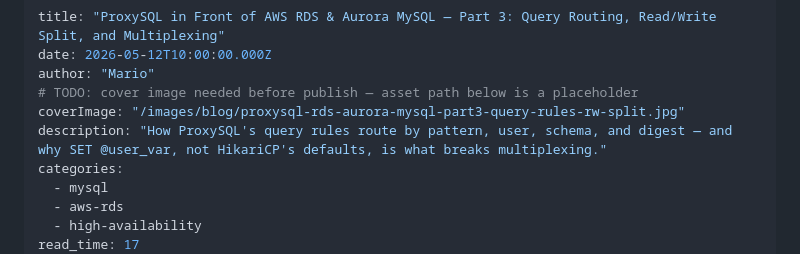
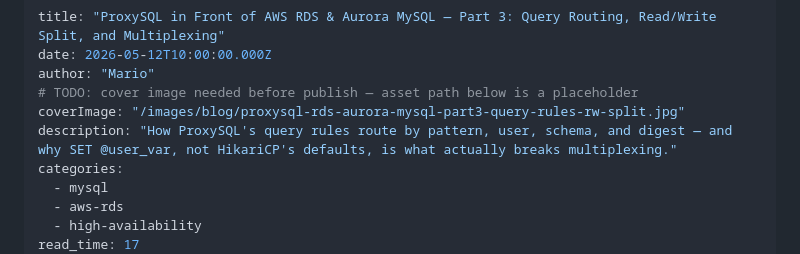
Before and after one commit to Mughees52/reliadb-site, a Markdown page: _posts/proxysql-rds-aurora-mysql-part3-query-rules-rw-split.md, the part around the change. Drawn GitHub-style.

Commit message:
Fix Part 3 description to 157 chars (was 148, target 150-160)
Added "actually" to reinforce the counter-intuitive HikariCP hook.

Co-Authored-By: Claude Sonnet 4.6 <noreply@anthropic.com>

```diff
--- a/_posts/proxysql-rds-aurora-mysql-part3-query-rules-rw-split.md
+++ b/_posts/proxysql-rds-aurora-mysql-part3-query-rules-rw-split.md
@@ -4,7 +4,7 @@ date: 2026-05-12T10:00:00.000Z
 author: "Mario"
 # TODO: cover image needed before publish — asset path below is a placeholder
 coverImage: "/images/blog/proxysql-rds-aurora-mysql-part3-query-rules-rw-split.jpg"
-description: "How ProxySQL's query rules route by pattern, user, schema, and digest — and why SET @user_var, not HikariCP's defaults, is what breaks multiplexing."
+description: "How ProxySQL's query rules route by pattern, user, schema, and digest — and why SET @user_var, not HikariCP's defaults, is what actually breaks multiplexing."
 categories:
   - mysql
   - aws-rds
```
